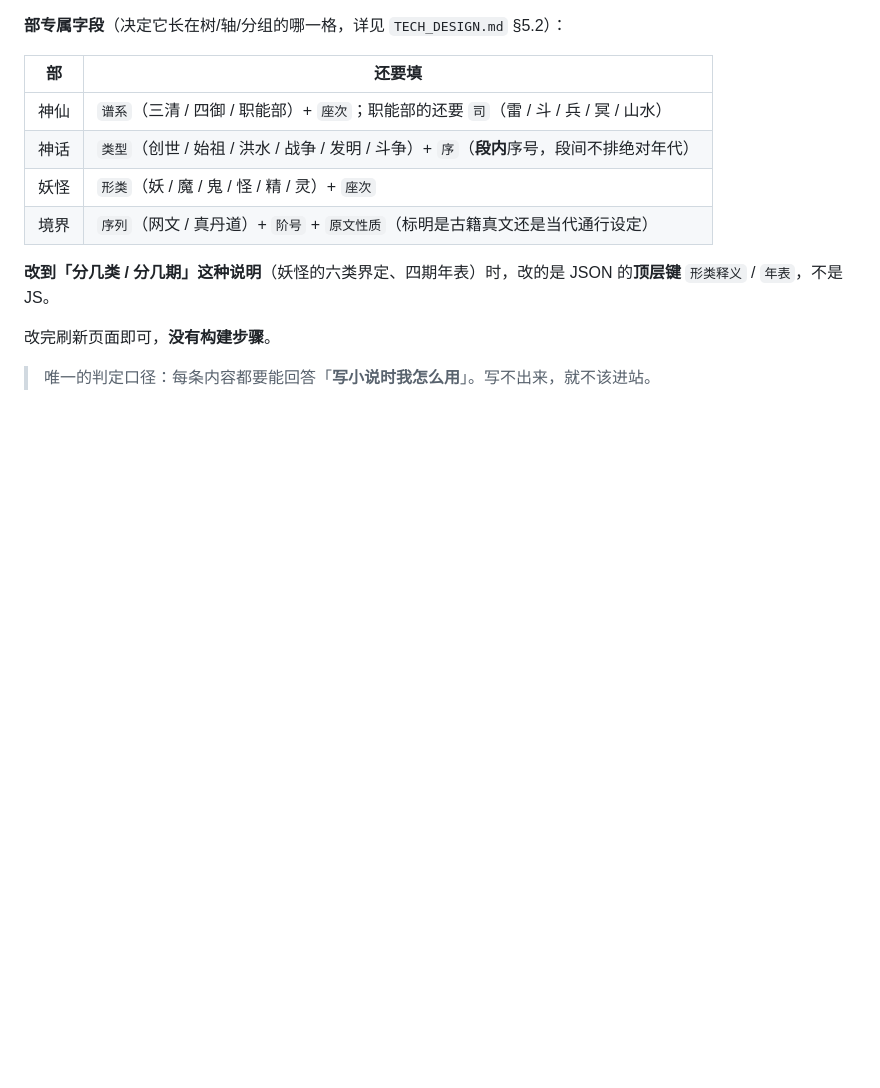
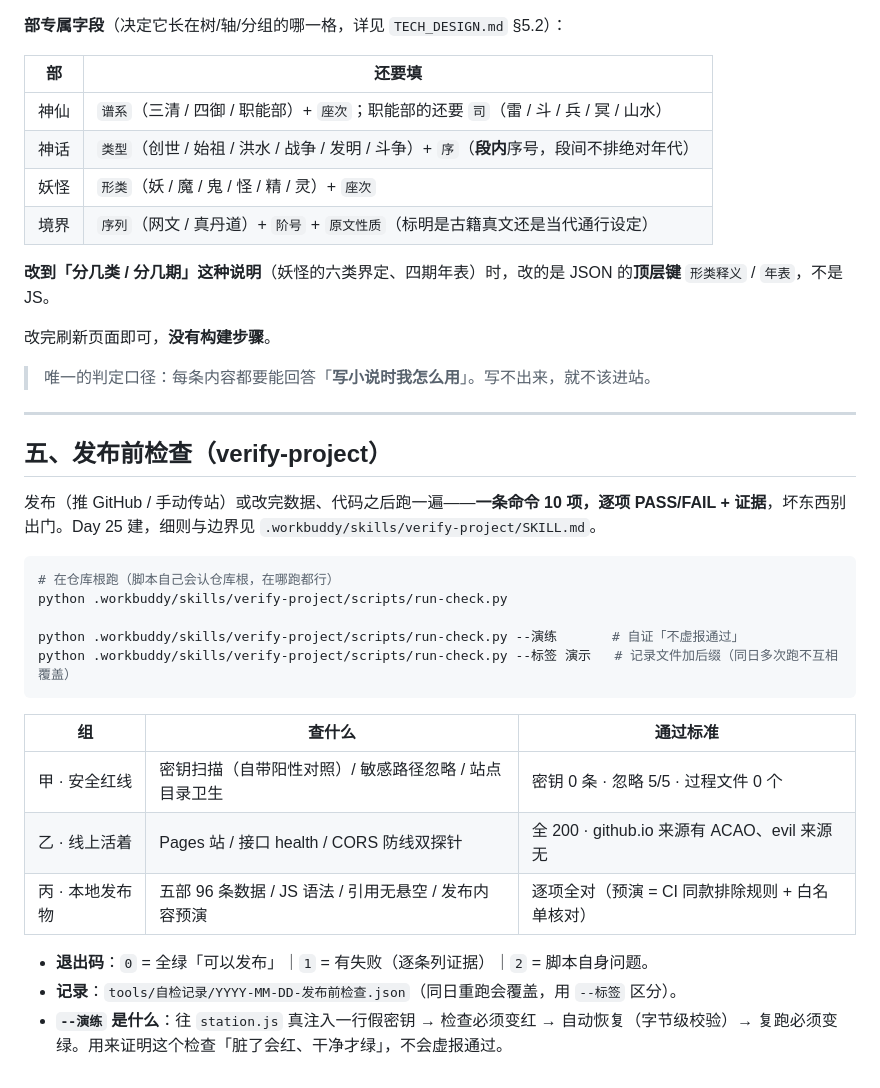
Before and after one commit to Simple-superhero-678/vibe-coding-100, a Markdown page: README.md, the part around the change. GitHub-like rendering; blank space fills up the shorter version.

Commit message:
Day 25｜余力加练：README 增加「发布前检查（verify-project）」用法章节

````diff
--- a/README.md
+++ b/README.md
@@ -190,3 +190,27 @@ vibe coding打卡学习/          ← 仓库根
 改完刷新页面即可，**没有构建步骤**。
 
 > 唯一的判定口径：每条内容都要能回答「**写小说时我怎么用**」。写不出来，就不该进站。
+
+---
+
+## 五、发布前检查（verify-project）
+
+发布（推 GitHub / 手动传站）或改完数据、代码之后跑一遍——**一条命令 10 项，逐项 PASS/FAIL + 证据**，坏东西别出门。Day 25 建，细则与边界见 `.workbuddy/skills/verify-project/SKILL.md`。
+
+```bash
+# 在仓库根跑（脚本自己会认仓库根，在哪跑都行）
+python .workbuddy/skills/verify-project/scripts/run-check.py
+
+python .workbuddy/skills/verify-project/scripts/run-check.py --演练       # 自证「不虚报通过」
+python .workbuddy/skills/verify-project/scripts/run-check.py --标签 演示   # 记录文件加后缀（同日多次跑不互相覆盖）
+```
+
+| 组 | 查什么 | 通过标准 |
+|---|---|---|
+| 甲 · 安全红线 | 密钥扫描（自带阳性对照）/ 敏感路径忽略 / 站点目录卫生 | 密钥 0 条 · 忽略 5/5 · 过程文件 0 个 |
+| 乙 · 线上活着 | Pages 站 / 接口 health / CORS 防线双探针 | 全 200 · github.io 来源有 ACAO、evil 来源无 |
+| 丙 · 本地发布物 | 五部 96 条数据 / JS 语法 / 引用无悬空 / 发布内容预演 | 逐项全对（预演 = CI 同款排除规则 + 白名单核对） |
+
+- **退出码**：`0` = 全绿「可以发布」｜`1` = 有失败（逐条列证据）｜`2` = 脚本自身问题。
+- **记录**：`tools/自检记录/YYYY-MM-DD-发布前检查.json`（同日重跑会覆盖，用 `--标签` 区分）。
+- **`--演练` 是什么**：往 `station.js` 真注入一行假密钥 → 检查必须变红 → 自动恢复（字节级校验）→ 复跑必须变绿。用来证明这个检查「脏了会红、干净才绿」，不会虚报通过。
````
